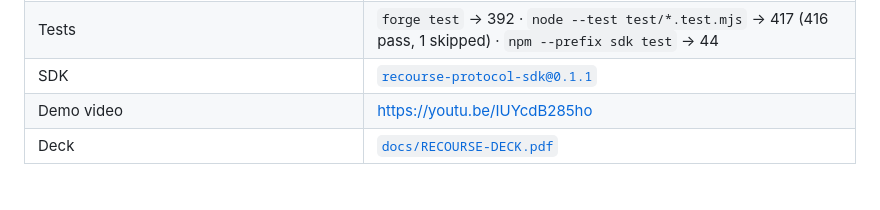
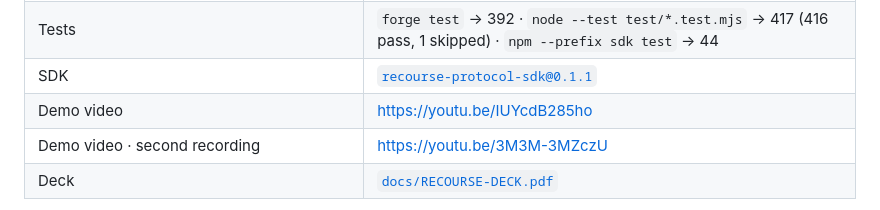
Before and after one commit to Ridwannurudeen/recourse, a Markdown page: README.md, the part around the change. Drawn GitHub-style.

```diff
--- a/README.md
+++ b/README.md
@@ -35,6 +35,7 @@ The walletless route for judges, with generations labelled, is [JUDGE.md](JUDGE.
 | Tests | `forge test` → 392 · `node --test test/*.test.mjs` → 417 (416 pass, 1 skipped) · `npm --prefix sdk test` → 44 |
 | SDK | [`recourse-protocol-sdk@0.1.1`](https://www.npmjs.com/package/recourse-protocol-sdk) |
 | Demo video | <https://youtu.be/IUYcdB285ho> |
+| Demo video · second recording | <https://youtu.be/3M3M-3MZczU> |
 | Deck | [`docs/RECOURSE-DECK.pdf`](docs/RECOURSE-DECK.pdf) |
 
 22 of the 25 Recourse contracts on CC3 are source-verified on Blockscout, including all six current V3 core contracts, both V3 facilities and the five V1 contracts that executed both catches, so the explorer decodes their events without trusting this repository. The three still unverified are Horizon 1's kernel, demonstration facility and credit state.
```
Also changed, not shown: docs/submission-form.md (+3 -1 lines).
